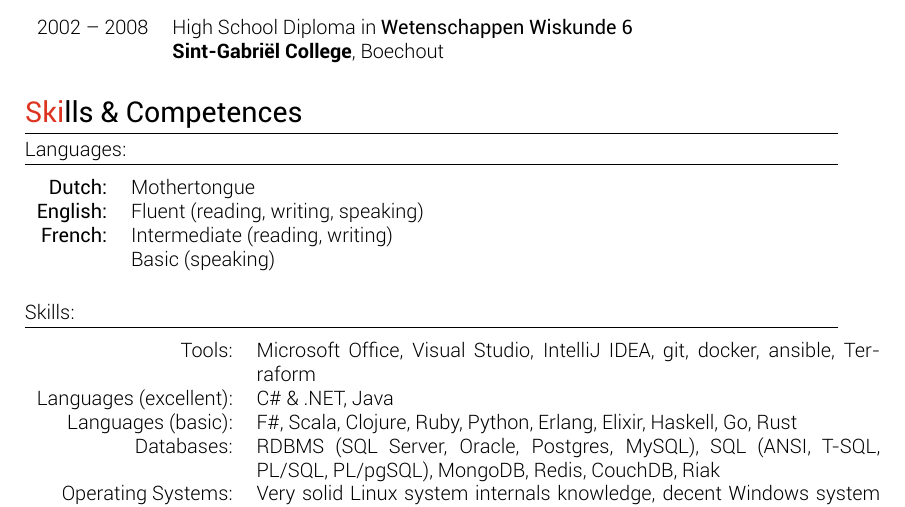
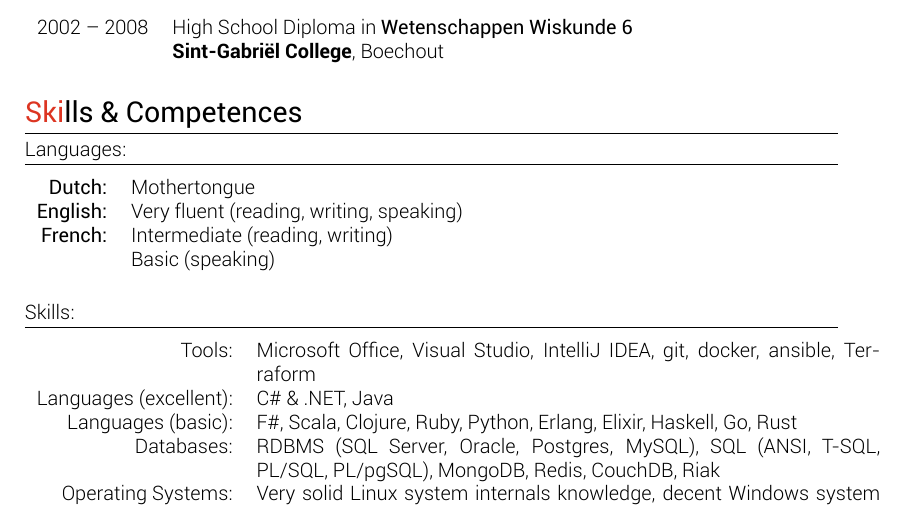
Before and after one commit to romatthe/cv, a LaTeX CV (cv-alt.tex): part of page 2 of 2, cut so that both start at the same text. Compiled offline with XeLaTeX.

Commit message:
Changed English fluency

```diff
--- a/cv-alt.tex
+++ b/cv-alt.tex
@@ -121,7 +121,7 @@
 \subsection{Languages:}
 \begin{tabular}{rl}
 \textsc{Dutch:}&Mothertongue\\
-\textsc{English:}&Fluent (reading, writing, speaking)\\
+\textsc{English:}&Very fluent (reading, writing, speaking)\\
 \textsc{French:}&Intermediate (reading, writing) \\ & Basic (speaking)\\
 \end{tabular}
 
```
Also changed, not shown: cv-alt.pdf, dist/cv-alt.pdf.
